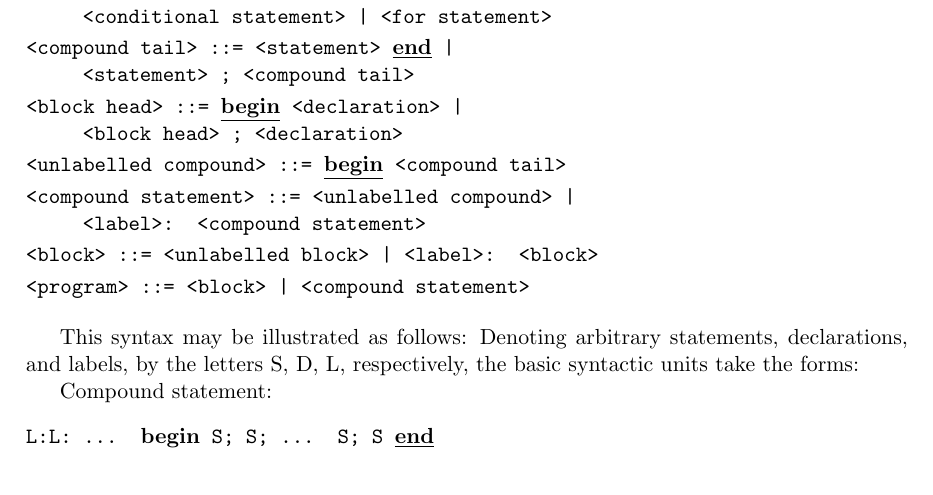
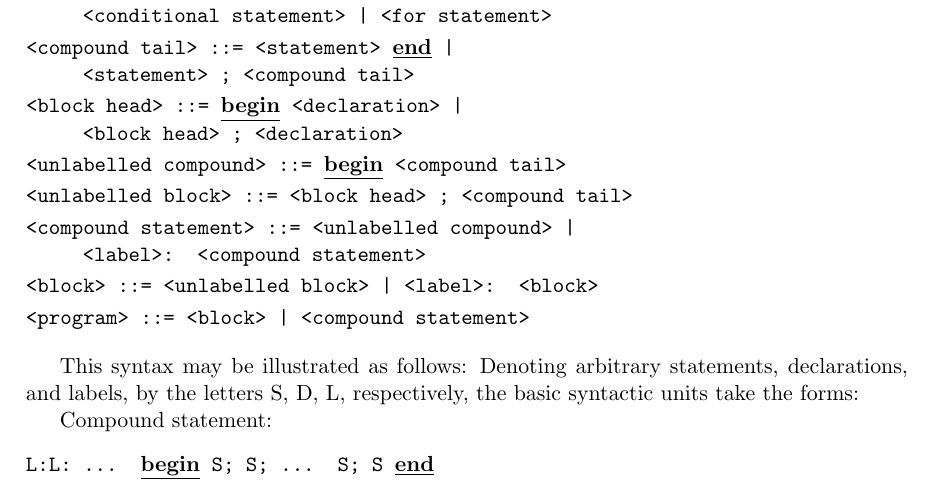
Before and after one commit to pmachata/gcc-algol, a LaTeX document (doc/RRA60.tex): part of page 19 of 40, cut so that both start at the same text. Compiled offline with pdfLaTeX.

Commit message:
work on grammar; fix RRA60 doc; remove binaries
+ Adding `grammar' file with sketch of would-be ALGOL grammar.  There is a
  grammar in ALGOL spec, but I'm not satisfied with the way it's done.
  They pushed as many language rules as possible into grammar.  I'll
  happily handle edges and kinks in parser or in semantic analysis, in
  exchange for simpler grammar.

+ Added missing rule for unlabeled block into RRA60.

+ Removed pdf files generated from versioned tex files (RRA60, PIOCA60).


git-svn-id: svn://kenshin.include.cz/gcc-algol/trunk@10 b2c85cd8-e0fb-da11-a16e-00096ba5af3e

```diff
--- a/doc/RRA60.tex
+++ b/doc/RRA60.tex
@@ -1419,6 +1419,8 @@ of statements must suppose declarations to be already defined.
   \hspace{1.0cm}<block head> ; <declaration>}\\
 
 \vspace{0.2em}\texttt{<unlabelled compound> ::= \keyw{begin} <compound tail>}\\
+
+\vspace{0.2em}\texttt{<unlabelled block> ::= <block head> ; <compound tail>}\\
 
 \vspace{0.2em}\texttt{<compound statement> ::= <unlabelled compound> |\\
   \hspace{1.0cm}<label>: <compound statement>}\\
```
Also changed, not shown: doc/PIOCA60.pdf (deleted), doc/RRA60.pdf (deleted), 1 other file.
